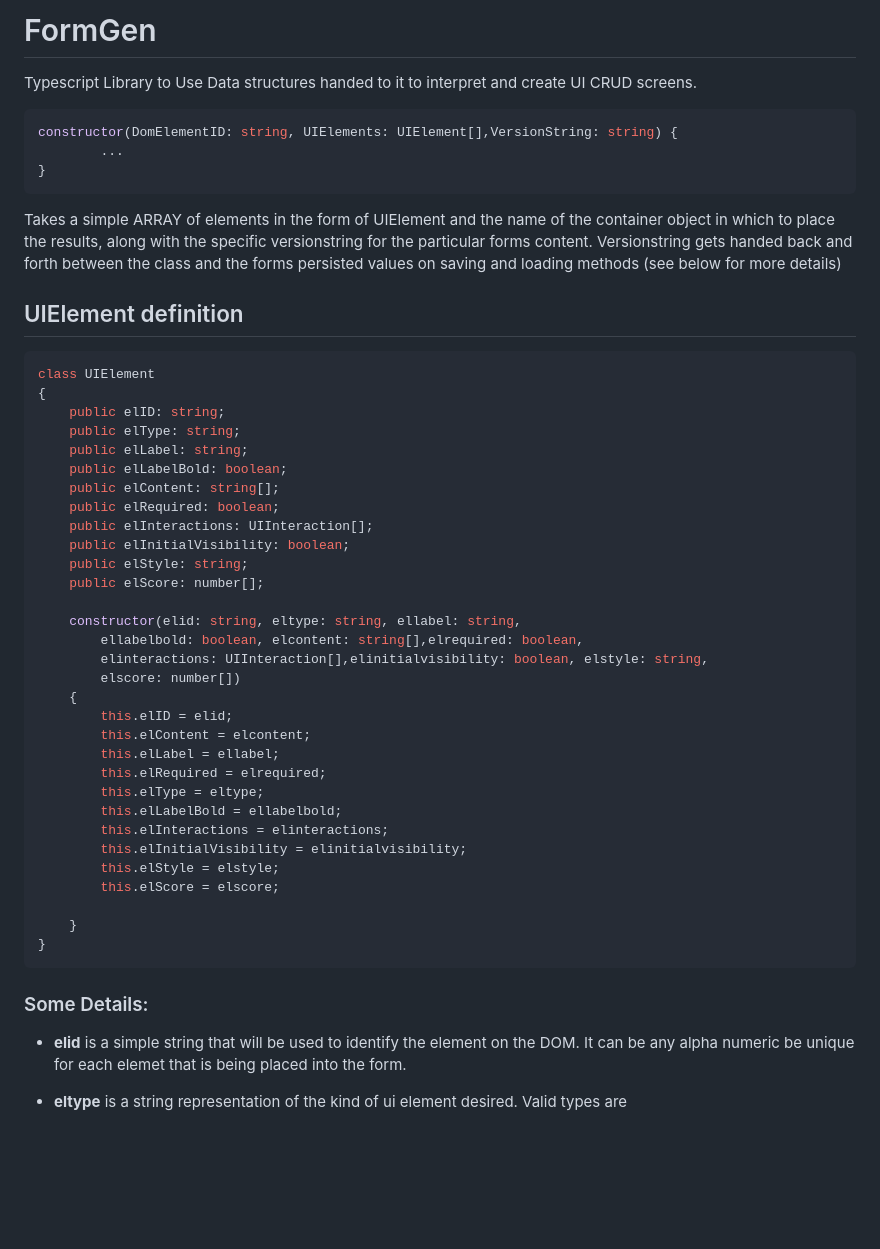
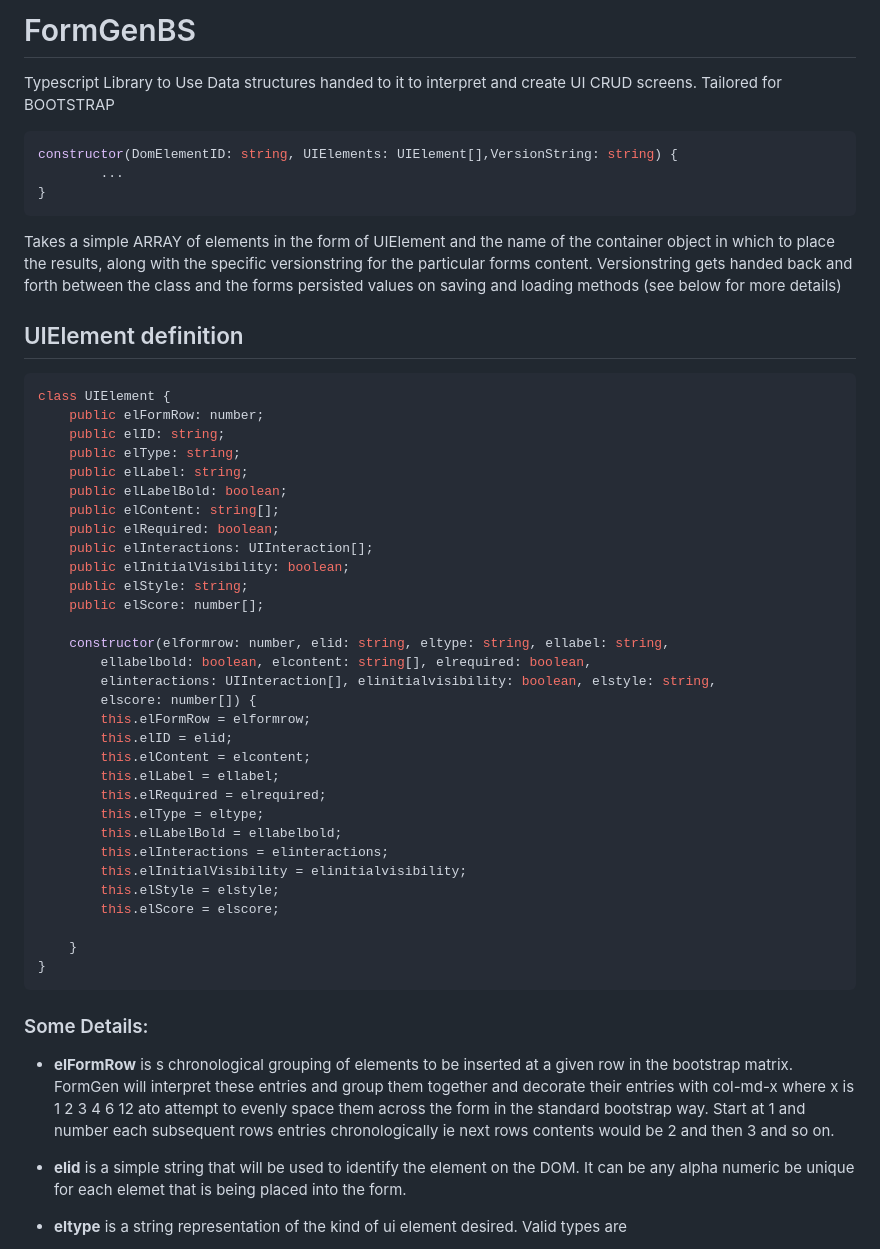
Before and after one commit to Harlock123/FormGen_Bootstrap, a Markdown page: README.md, the part around the change printed below. Drawn GitHub-style; blank space fills up the shorter version.

````diff
--- a/README.md
+++ b/README.md
@@ -1,5 +1,5 @@
-# FormGen
-Typescript Library to Use Data structures handed to it to interpret and create UI CRUD screens.
+# FormGenBS
+Typescript Library to Use Data structures handed to it to interpret and create UI CRUD screens. Tailored for BOOTSTRAP
 
 ```typescript
 constructor(DomElementID: string, UIElements: UIElement[],VersionString: string) {
@@ -13,8 +13,8 @@ Versionstring gets handed back and forth between the class and the forms persist
 ## UIElement definition
 
 ```typescript
-class UIElement
-{
+class UIElement {
+    public elFormRow: number;
     public elID: string;
     public elType: string;
     public elLabel: string;
@@ -26,11 +26,11 @@ class UIElement
     public elStyle: string;
     public elScore: number[];
 
-    constructor(elid: string, eltype: string, ellabel: string,
-        ellabelbold: boolean, elcontent: string[],elrequired: boolean,
-        elinteractions: UIInteraction[],elinitialvisibility: boolean, elstyle: string,
-        elscore: number[])
-    {
+    constructor(elformrow: number, elid: string, eltype: string, ellabel: string,
+        ellabelbold: boolean, elcontent: string[], elrequired: boolean,
+        elinteractions: UIInteraction[], elinitialvisibility: boolean, elstyle: string,
+        elscore: number[]) {
+        this.elFormRow = elformrow;
         this.elID = elid;
         this.elContent = elcontent;
         this.elLabel = ellabel;
@@ -47,6 +47,8 @@ class UIElement
 ```
 
 ### Some Details:
+- **elFormRow** is s chronological grouping of elements to be inserted at a given row in the bootstrap matrix. FormGen will interpret these entries and group them together and decorate their entries with col-md-x where x is 1 2 3 4 6 12 ato attempt to evenly space them across the form in the standard bootstrap way. Start at 1 and number each subsequent rows entries chronologically ie next rows contents would be 2 and then 3 and so on.
+
 - **elid** is a simple string that will be used to identify the element on the DOM. It can be any alpha numeric be unique for each elemet that is being placed into the form.
 
 - **eltype** is a string representation of the kind of ui element desired. Valid types are
````
Also changed, not shown: other parts of README.md (+37 -26 lines), ScreenShots/SS2.png (added).
